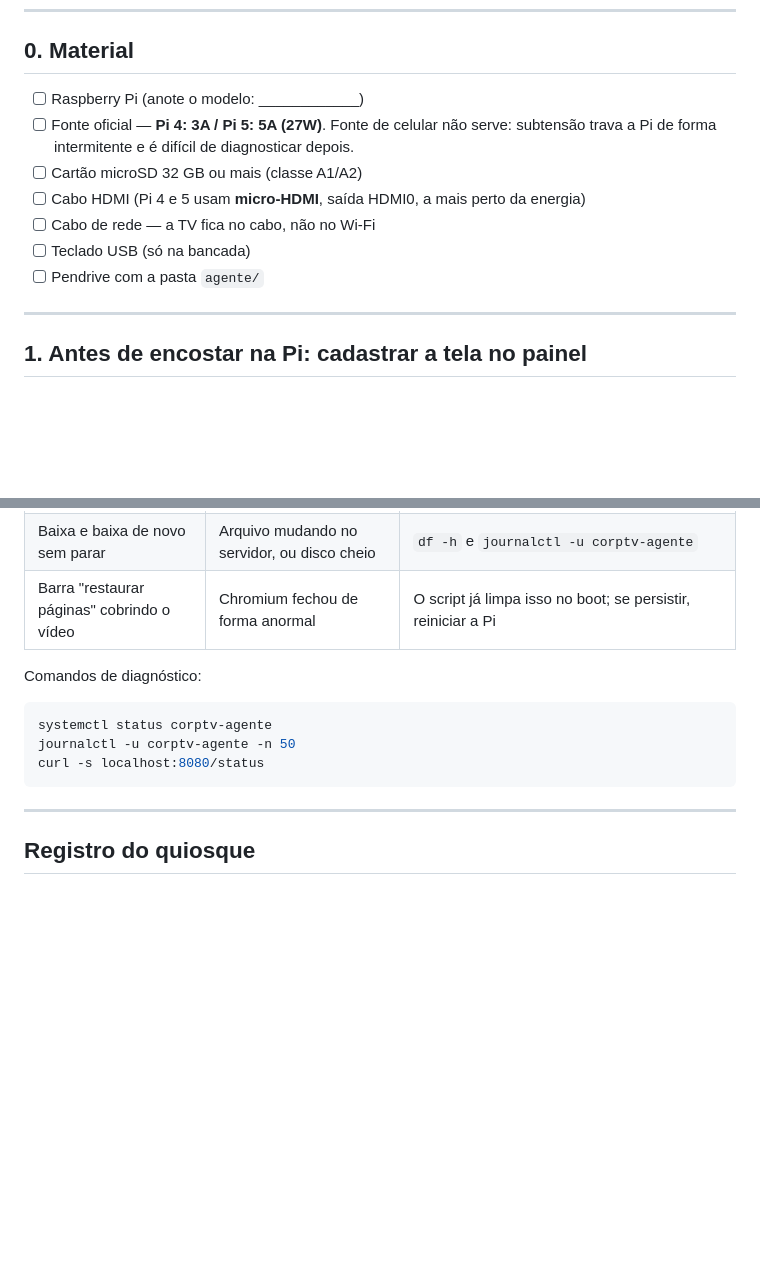
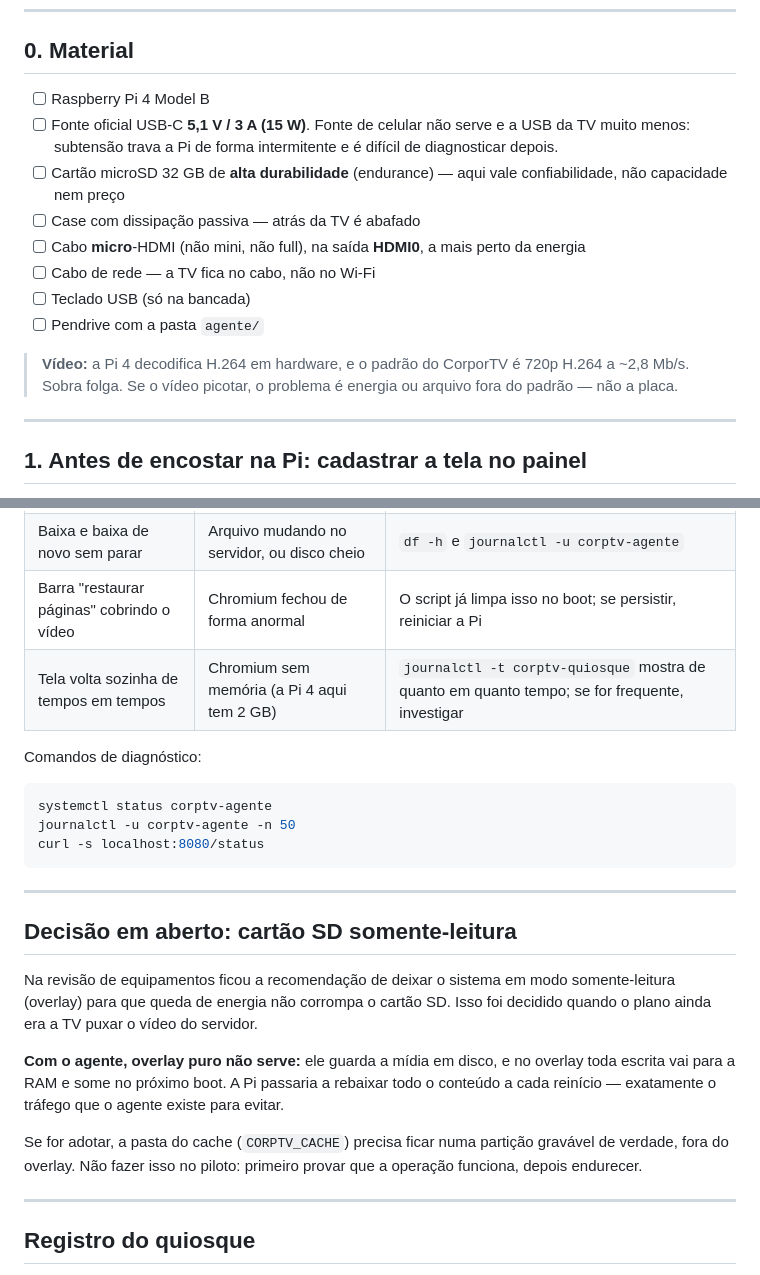
Before and after one commit to enzo-going/corptv, a Markdown page: agente/CHECKLIST-INSTALACAO-PI.md, 2 parts joined by grey strips. Rendered like a GitHub page; blank space fills up the shorter version.

Commit message:
docs(agente): ajusta o checklist para a Pi 4 2 GB confirmada
O aparelho comprado e uma Pi 4 Model B 2 GB, entao o checklist deixa de
perguntar o modelo e passa a dizer o que vale para ela: fonte oficial de
5,1 V / 3 A, cartao de alta durabilidade e case com dissipacao passiva.

A Pi 4 decodifica H.264 em hardware e o padrao do CorporTV e 720p a
~2,8 Mb/s, entao video picotando aponta para energia ou arquivo fora do
padrao, nao para a placa. Com 2 GB, o Chromium ficando sem memoria passa a
ser uma causa plausivel de tela reabrindo sozinha — agora coberta pelo laco
de reinicio e visivel no log do quiosque.

Registra tambem que a recomendacao antiga de cartao somente-leitura
(overlay) conflita com o agente: no overlay a midia baixada some no boot e a
Pi rebaixa tudo toda vez. Se for adotar, o cache precisa de particao
gravavel propria.

````diff
--- a/agente/CHECKLIST-INSTALACAO-PI.md
+++ b/agente/CHECKLIST-INSTALACAO-PI.md
@@ -8,13 +8,16 @@ Checklist de operação. Siga na ordem. Cada passo tem como conferir se deu cert
 
 ## 0. Material
 
-- [ ] Raspberry Pi (anote o modelo: ____________)
-- [ ] Fonte oficial — **Pi 4: 3A / Pi 5: 5A (27W)**. Fonte de celular não serve: subtensão trava a Pi de forma intermitente e é difícil de diagnosticar depois.
-- [ ] Cartão microSD 32 GB ou mais (classe A1/A2)
-- [ ] Cabo HDMI (Pi 4 e 5 usam **micro-HDMI**, saída HDMI0, a mais perto da energia)
+- [ ] Raspberry Pi 4 Model B
+- [ ] Fonte oficial USB-C **5,1 V / 3 A (15 W)**. Fonte de celular não serve e a USB da TV muito menos: subtensão trava a Pi de forma intermitente e é difícil de diagnosticar depois.
+- [ ] Cartão microSD 32 GB de **alta durabilidade** (endurance) — aqui vale confiabilidade, não capacidade nem preço
+- [ ] Case com dissipação passiva — atrás da TV é abafado
+- [ ] Cabo **micro**-HDMI (não mini, não full), na saída **HDMI0**, a mais perto da energia
 - [ ] Cabo de rede — a TV fica no cabo, não no Wi-Fi
 - [ ] Teclado USB (só na bancada)
 - [ ] Pendrive com a pasta `agente/`
+
+> **Vídeo:** a Pi 4 decodifica H.264 em hardware, e o padrão do CorporTV é 720p H.264 a ~2,8 Mb/s. Sobra folga. Se o vídeo picotar, o problema é energia ou arquivo fora do padrão — não a placa.
 
 ---
 
@@ -191,6 +194,7 @@ Outros:
 | Vídeo picotando | Subtensão, ou vídeo fora do padrão | Conferir o raio amarelo na tela e a fonte; conferir a conversão do vídeo |
 | Baixa e baixa de novo sem parar | Arquivo mudando no servidor, ou disco cheio | `df -h` e `journalctl -u corptv-agente` |
 | Barra "restaurar páginas" cobrindo o vídeo | Chromium fechou de forma anormal | O script já limpa isso no boot; se persistir, reiniciar a Pi |
+| Tela volta sozinha de tempos em tempos | Chromium sem memória (a Pi 4 aqui tem 2 GB) | `journalctl -t corptv-quiosque` mostra de quanto em quanto tempo; se for frequente, investigar |
 
 Comandos de diagnóstico:
 
@@ -199,6 +203,16 @@ systemctl status corptv-agente
 journalctl -u corptv-agente -n 50
 curl -s localhost:8080/status
 ```
+
+---
+
+## Decisão em aberto: cartão SD somente-leitura
+
+Na revisão de equipamentos ficou a recomendação de deixar o sistema em modo somente-leitura (overlay) para que queda de energia não corrompa o cartão SD. Isso foi decidido quando o plano ainda era a TV puxar o vídeo do servidor.
+
+**Com o agente, overlay puro não serve:** ele guarda a mídia em disco, e no overlay toda escrita vai para a RAM e some no próximo boot. A Pi passaria a rebaixar todo o conteúdo a cada reinício — exatamente o tráfego que o agente existe para evitar.
+
+Se for adotar, a pasta do cache (`CORPTV_CACHE`) precisa ficar numa partição gravável de verdade, fora do overlay. Não fazer isso no piloto: primeiro provar que a operação funciona, depois endurecer.
 
 ---
 
````
